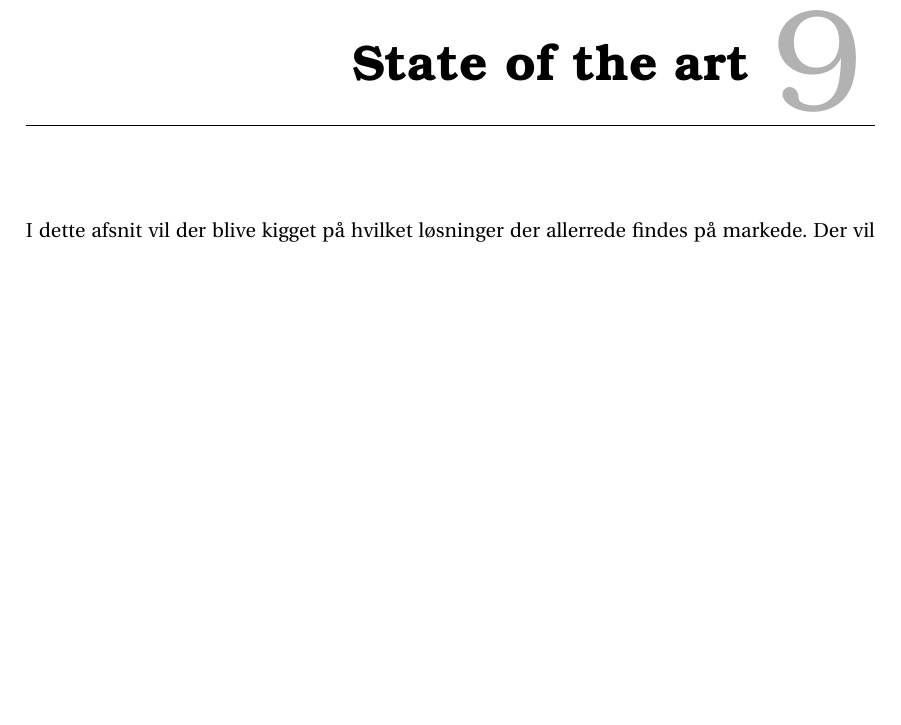
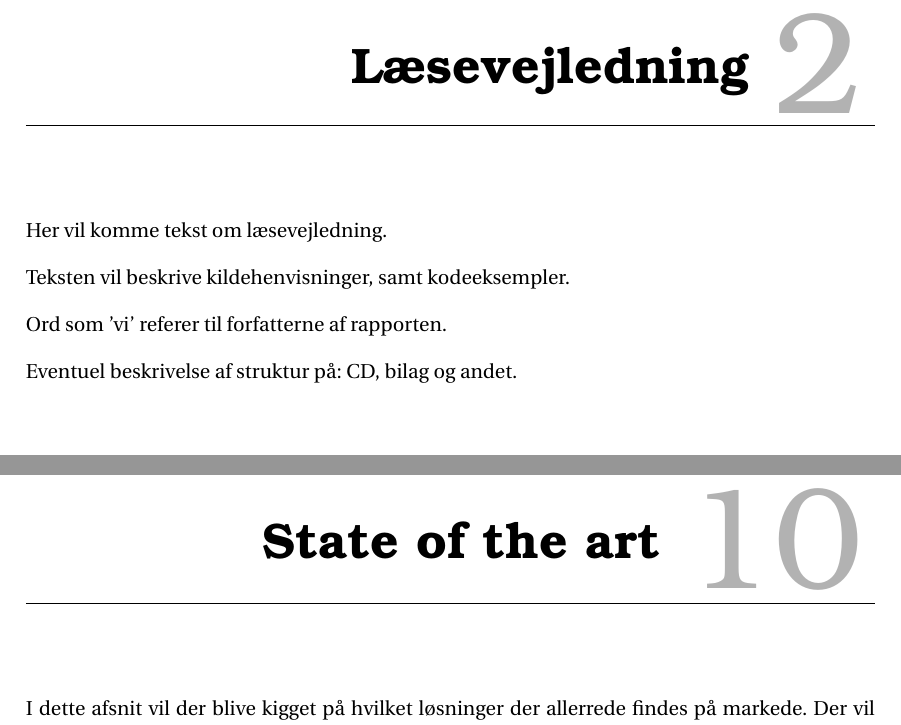
Before and after one commit to SW3-P3/LaTeX, a LaTeX book (master.tex, which reads chapters/laesevejledning.tex): part of page 25 of 29 before the commit and two parts of pages 11 and 27 of 31 after it, the two joined at a grey line, cut at the place of the change, the shorter picture padded with empty space. Compiled offline with pdfLaTeX; a LaTeX package or settings file that is missing is left out.

Commit message:
Start på (om)strukturering af rapport + kilder
Start på (om)strukturering af rapport +  tilføjelse af kilder, som skal
bruges i SOTA til onlinehandel-del

```diff
--- /dev/null
+++ b/chapters/laesevejledning.tex
@@ -0,0 +1,8 @@
+\chapter{Læsevejledning}
+Her vil komme tekst om læsevejledning.
+
+Teksten vil beskrive kildehenvisninger, samt kodeeksempler.
+
+Ord som 'vi' referer til forfatterne af rapporten.
+
+ Eventuel beskrivelse af struktur på: CD, bilag og andet.
```
Also changed, not shown: bibtex/Litteratur.bib (+7 -0 lines), master.tex (+1 -0 lines).
